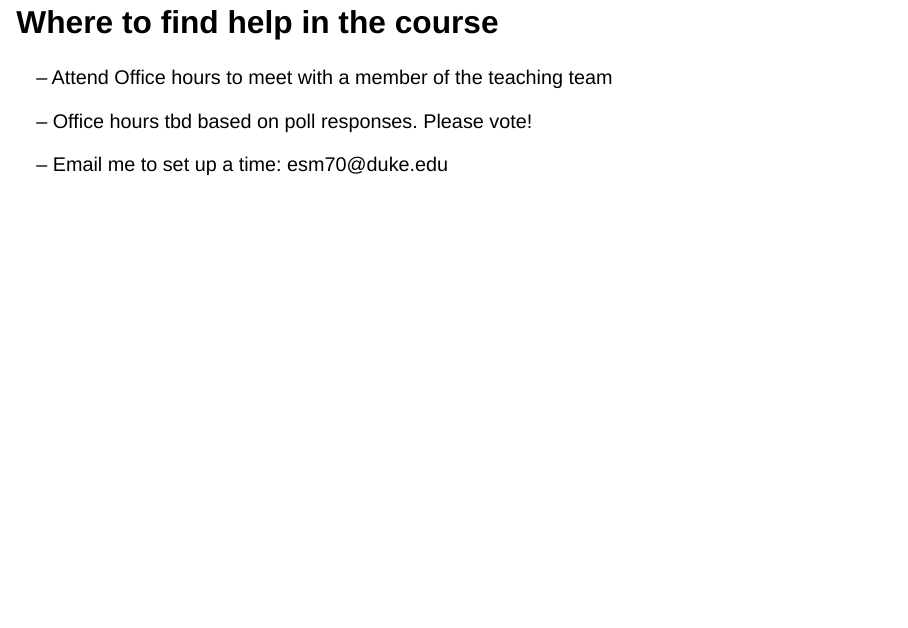
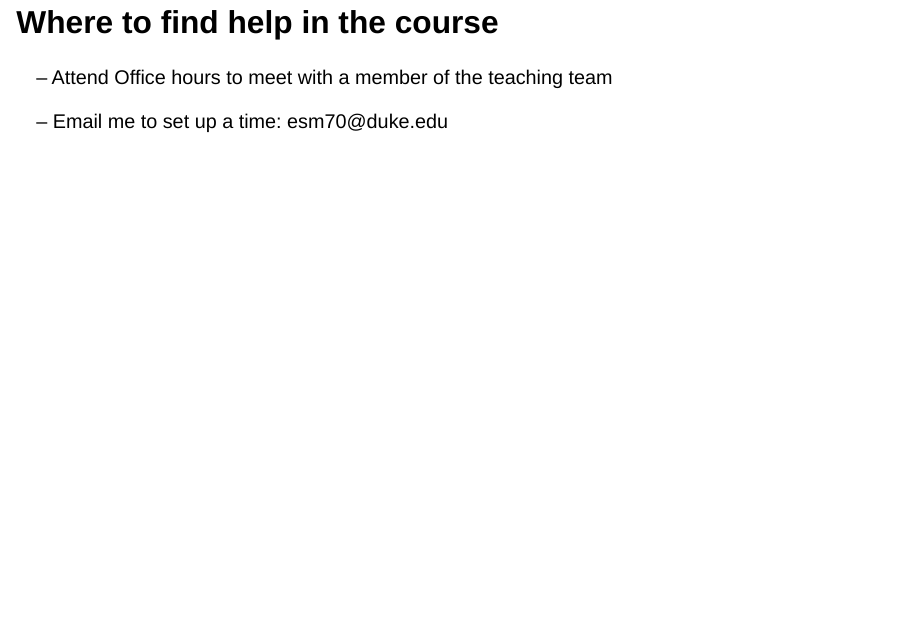
Before and after one commit to sta199-f22-2/sta199-f22-2.github.io, a Quarto document (slides/week-01/DukeSlides.qmd): page 29 of 36. Rendered offline with R 4.5, knitr and Pandoc in place of Quarto, with nearby package versions; drawn as Slidy slides in place of the format the file asks for.

Commit message:
Update slides

```diff
--- a/slides/week-01/DukeSlides.qmd
+++ b/slides/week-01/DukeSlides.qmd
@@ -197,8 +197,6 @@ Example R Figures
 
 -- Attend Office hours to meet with a member of the teaching team
 
--- Office hours tbd based on poll responses. Please vote!
-
 -- Email me to set up a time: esm70\@duke.edu
 
 ## Academic Resource Center {.smaller}
```
